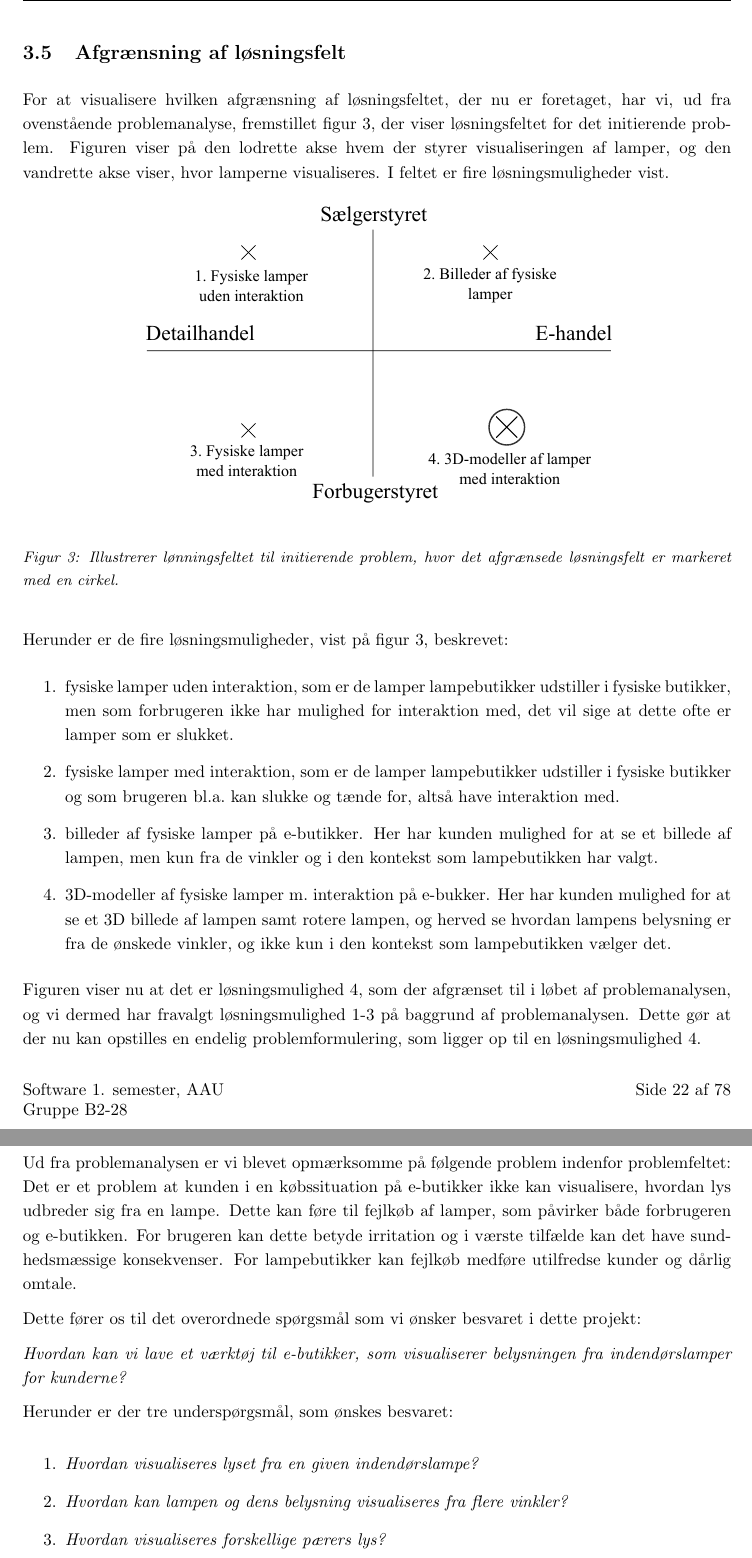
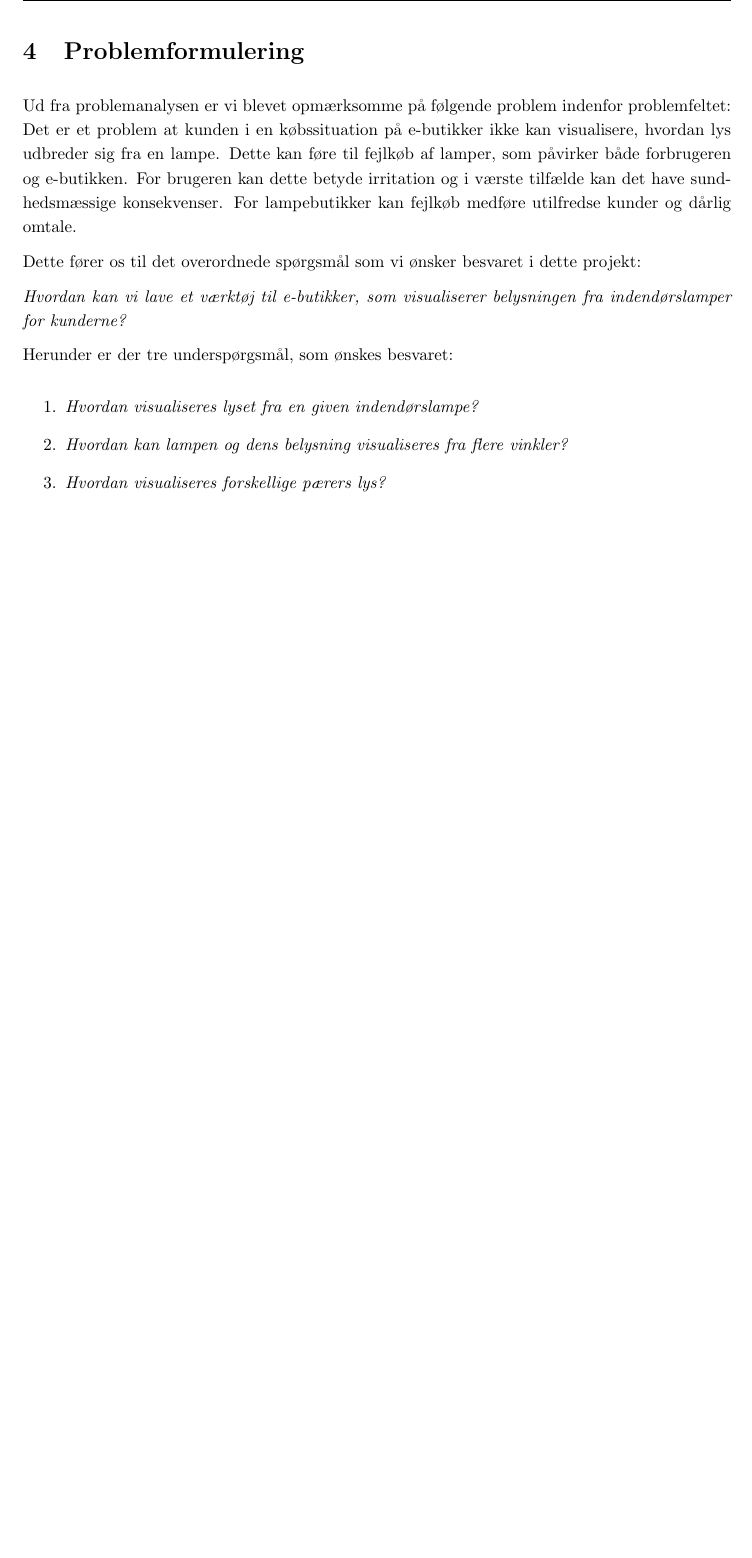
Before and after one commit to AAUSoftwareStudentGroup/P1-Raytracing, a LaTeX document (problem/main.tex, which reads problem/sections/problemanalyse.tex): two parts of pages 23 and 24 of 79 before the commit and part of page 23 of 78 after it, the two joined at a grey line, cut at the place of the change, the shorter picture padded with empty space. Compiled offline with pdfLaTeX.

Commit message:
Fjerne afgrænsing af løsningsfelt

```diff
--- a/problem/sections/problemanalyse.tex
+++ b/problem/sections/problemanalyse.tex
@@ -9,5 +9,3 @@ I dette afsnit er formålet af få en dybere forståelse for det initierende pro
 \clearpage
 \input{./subsection/problemets_placering.tex}
 \clearpage
-\input{./subsection/afgraensning_af_loesningsfelt.tex}
-\clearpage
```
